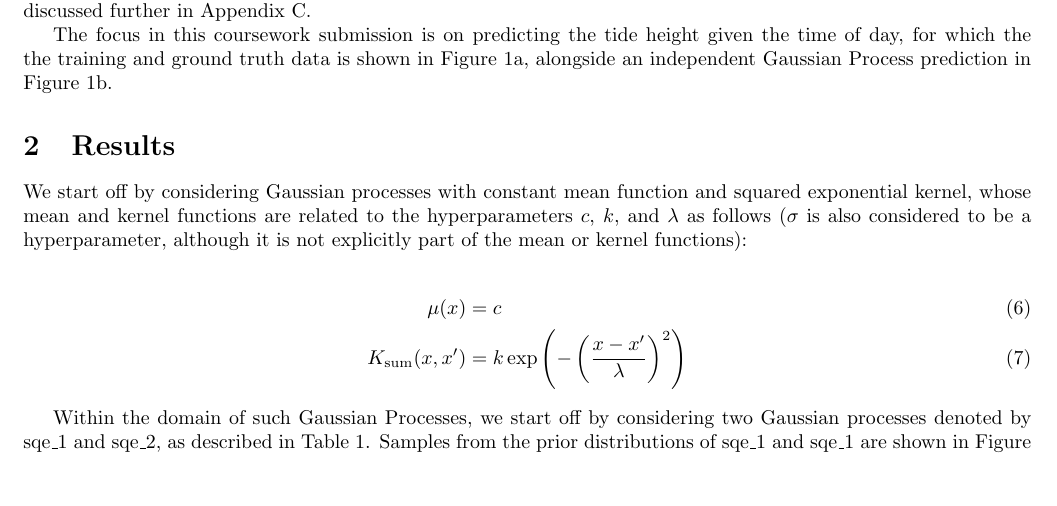
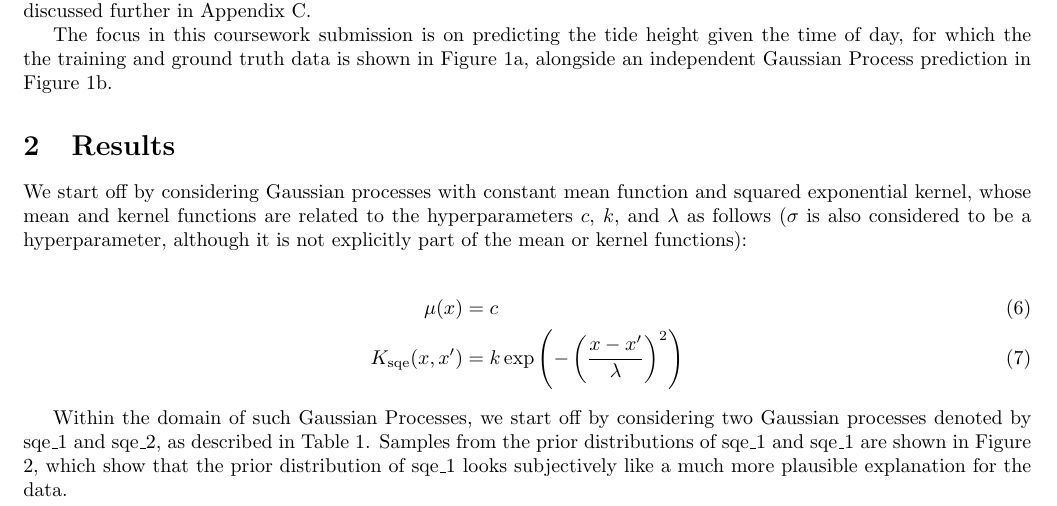
Before and after one commit to jakelevi1996/aims, a LaTeX document (scripts/course_1_dei/Report/report.tex): part of page 1 of 2, cut so that both start at the same text, the shorter picture padded with empty space. Compiled offline with pdfLaTeX.

Commit message:
Add comments, correct some typos

```diff
--- a/scripts/course_1_dei/Report/report.tex
+++ b/scripts/course_1_dei/Report/report.tex
@@ -52,23 +61,28 @@ This expression implies that maximising the LML encourages $\mu(x)$, $K(x,x)$ an
 
 The focus in this coursework submission is on predicting the tide height given the time of day, for which the the training and ground truth data is shown in Figure \ref{fig:data}, alongside an independent Gaussian Process prediction in Figure \ref{fig:ind_pres}.
 
+% Results section
+
 \section{Results}
 
 We start off by considering Gaussian processes with constant mean function and squared exponential kernel, whose mean and kernel functions are related to the hyperparameters $c$, $k$, and $\lambda$ as follows ($\sigma$ is also considered to be a hyperparameter, although it is not explicitly part of the mean or kernel functions):
 
+% Mean and kernel function equations
+
 \begin{align}
 \mu(x) &= c \\
-K_{\mathrm{sum}}(x, x') &= k \exp\left( -\left( \frac{x - x'}{\lambda} \right)^2 \right)
+K_{\mathrm{sqe}}(x, x') &= k \exp\left( -\left( \frac{x - x'}{\lambda} \right)^2 \right)
 \end{align}
 
-Within the domain of such Gaussian Processes, we start off by considering two Gaussian processes denoted by sqe\_1 and sqe\_2, as described in Table \ref{table:sqe_table}. Samples from the prior distributions of sqe\_1 and sqe\_1 are shown in Figure \ref{fig:prior_samples}.
-
+Within the domain of such Gaussian Processes, we start off by considering two Gaussian processes denoted by sqe\_1 and sqe\_2, as described in Table \ref{table:sqe_table}. Samples from the prior distributions of sqe\_1 and sqe\_1 are shown in Figure \ref{fig:prior_samples}, which show that the prior distribution of sqe\_1 looks subjectively like a much more plausible explanation for the data.
 
 \appendix
 
 \section{Figures}\label{appendix:figures}
 
 \section{Description of Gaussian Processes used}\label{appendix:gp_table}
+
+% Table of SQE Gaussian processes
 
 \begin{table}[ht]
 \centering
```
Also changed, not shown: scripts/course_1_dei/Report/report.tex (16 more changed lines).
